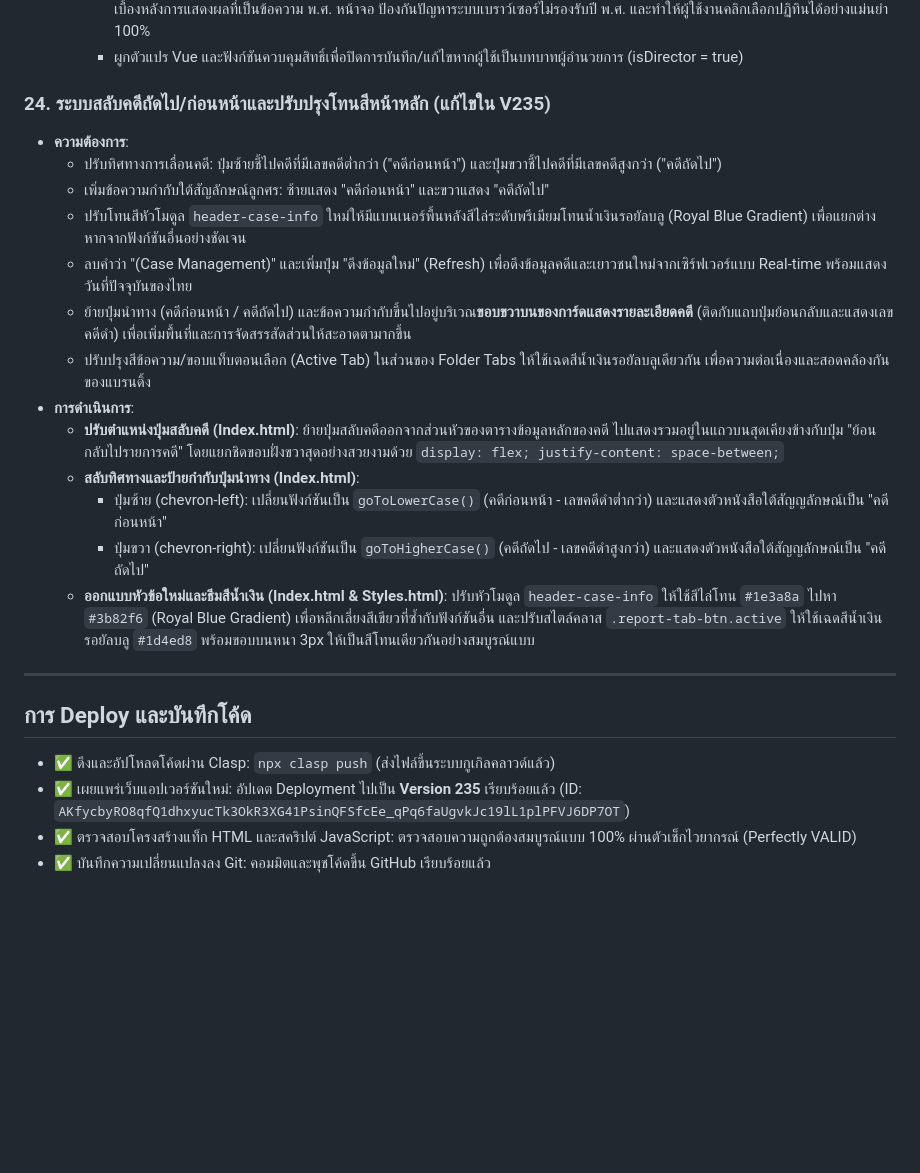
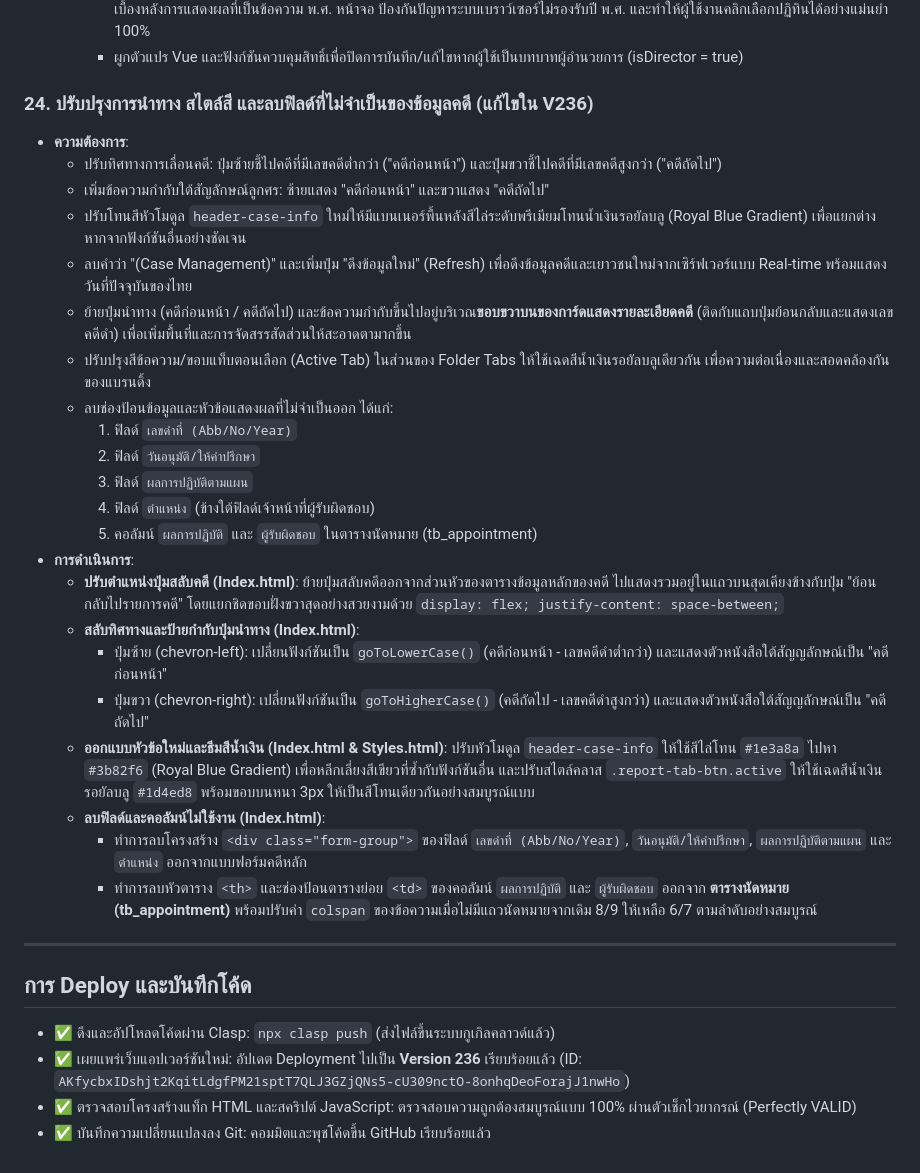
Before and after one commit to acoptzerom-pixel/CCMS, a Markdown page: walkthrough.md, the part around the change. Drawn GitHub-style; blank space fills up the shorter version.

Commit message:
Update walkthrough.md with version 236 details

```diff
--- a/walkthrough.md
+++ b/walkthrough.md
@@ -258,7 +258,7 @@
     - ยูนิฟายการป้อนข้อมูลวันที่ทั้งหมดในระบบด้วยตัวคุม `be-date-picker-wrapper` ซึ่งใช้ตัวป้อนสไลด์ปฏิทิน Native Date Picker ซ่อนตัวอยู่เบื้องหลังการแสดงผลที่เป็นข้อความ พ.ศ. หน้าจอ ป้องกันปัญหาระบบเบราว์เซอร์ไม่รองรับปี พ.ศ. และทำให้ผู้ใช้งานคลิกเลือกปฏิทินได้อย่างแม่นยำ 100%
     - ผูกตัวแปร Vue และฟังก์ชันควบคุมสิทธิ์เพื่อปิดการบันทึก/แก้ไขหากผู้ใช้เป็นบทบาทผู้อำนวยการ (isDirector = true)
 
-### 24. ระบบสลับคดีถัดไป/ก่อนหน้าและปรับปรุงโทนสีหน้าหลัก (แก้ไขใน V235)
+### 24. ปรับปรุงการนำทาง สไตล์สี และลบฟิลด์ที่ไม่จำเป็นของข้อมูลคดี (แก้ไขใน V236)
 * **ความต้องการ**:
   - ปรับทิศทางการเลื่อนคดี: ปุ่มซ้ายชี้ไปคดีที่มีเลขคดีต่ำกว่า ("คดีก่อนหน้า") และปุ่มขวาชี้ไปคดีที่มีเลขคดีสูงกว่า ("คดีถัดไป")
   - เพิ่มข้อความกำกับใต้สัญลักษณ์ลูกศร: ซ้ายแสดง "คดีก่อนหน้า" และขวาแสดง "คดีถัดไป"
@@ -266,17 +266,26 @@
   - ลบคำว่า "(Case Management)" และเพิ่มปุ่ม "ดึงข้อมูลใหม่" (Refresh) เพื่อดึงข้อมูลคดีและเยาวชนใหม่จากเซิร์ฟเวอร์แบบ Real-time พร้อมแสดงวันที่ปัจจุบันของไทย
   - ย้ายปุ่มนำทาง (คดีก่อนหน้า / คดีถัดไป) และข้อความกำกับขึ้นไปอยู่บริเวณ**ขอบขวาบนของการ์ดแสดงรายละเอียดคดี** (ติดกับแถบปุ่มย้อนกลับและแสดงเลขคดีดำ) เพื่อเพิ่มพื้นที่และการจัดสรรสัดส่วนให้สะอาดตามากขึ้น
   - ปรับปรุงสีข้อความ/ขอบแท็บตอนเลือก (Active Tab) ในส่วนของ Folder Tabs ให้ใช้เฉดสีน้ำเงินรอยัลบลูเดียวกัน เพื่อความต่อเนื่องและสอดคล้องกันของแบรนดิ้ง
+  - ลบช่องป้อนข้อมูลและหัวข้อแสดงผลที่ไม่จำเป็นออก ได้แก่:
+    1. ฟิลด์ `เลขดำที่ (Abb/No/Year)`
+    2. ฟิลด์ `วันอนุมัติ/ให้คำปรึกษา`
+    3. ฟิลด์ `ผลการปฏิบัติตามแผน`
+    4. ฟิลด์ `ตำแหน่ง` (ข้างใต้ฟิลด์เจ้าหน้าที่ผู้รับผิดชอบ)
+    5. คอลัมน์ `ผลการปฏิบัติ` และ `ผู้รับผิดชอบ` ในตารางนัดหมาย (tb_appointment)
 * **การดำเนินการ**:
   - **ปรับตำแหน่งปุ่มสลับคดี (Index.html)**: ย้ายปุ่มสลับคดีออกจากส่วนหัวของตารางข้อมูลหลักของคดี ไปแสดงรวมอยู่ในแถวบนสุดเคียงข้างกับปุ่ม "ย้อนกลับไปรายการคดี" โดยแยกชิดขอบฝั่งขวาสุดอย่างสวยงามด้วย `display: flex; justify-content: space-between;`
   - **สลับทิศทางและป้ายกำกับปุ่มนำทาง (Index.html)**:
     - ปุ่มซ้าย (chevron-left): เปลี่ยนฟังก์ชันเป็น `goToLowerCase()` (คดีก่อนหน้า - เลขคดีดำต่ำกว่า) และแสดงตัวหนังสือใต้สัญญลักษณ์เป็น "คดีก่อนหน้า"
     - ปุ่มขวา (chevron-right): เปลี่ยนฟังก์ชันเป็น `goToHigherCase()` (คดีถัดไป - เลขคดีดำสูงกว่า) และแสดงตัวหนังสือใต้สัญญลักษณ์เป็น "คดีถัดไป"
   - **ออกแบบหัวข้อใหม่และธีมสีน้ำเงิน (Index.html & Styles.html)**: ปรับหัวโมดูล `header-case-info` ให้ใช้สีไล่โทน `#1e3a8a` ไปหา `#3b82f6` (Royal Blue Gradient) เพื่อหลีกเลี่ยงสีเขียวที่ซ้ำกับฟังก์ชันอื่น และปรับสไตล์คลาส `.report-tab-btn.active` ให้ใช้เฉดสีน้ำเงินรอยัลบลู `#1d4ed8` พร้อมขอบบนหนา 3px ให้เป็นสีโทนเดียวกันอย่างสมบูรณ์แบบ
+  - **ลบฟิลด์และคอลัมน์ไม่ใช้งาน (Index.html)**:
+    - ทำการลบโครงสร้าง `<div class="form-group">` ของฟิลด์ `เลขดำที่ (Abb/No/Year)`, `วันอนุมัติ/ให้คำปรึกษา`, `ผลการปฏิบัติตามแผน` และ `ตำแหน่ง` ออกจากแบบฟอร์มคดีหลัก
+    - ทำการลบหัวตาราง `<th>` และช่องป้อนตารางย่อย `<td>` ของคอลัมน์ `ผลการปฏิบัติ` และ `ผู้รับผิดชอบ` ออกจาก **ตารางนัดหมาย (tb_appointment)** พร้อมปรับค่า `colspan` ของข้อความเมื่อไม่มีแถวนัดหมายจากเดิม 8/9 ให้เหลือ 6/7 ตามลำดับอย่างสมบูรณ์
 
 ---
 
 ## การ Deploy และบันทึกโค้ด
 - ✅ ดึงและอัปโหลดโค้ดผ่าน Clasp: `npx clasp push` (ส่งไฟล์ขึ้นระบบกูเกิลคลาวด์แล้ว)
-- ✅ เผยแพร่เว็บแอปเวอร์ชันใหม่: อัปเดต Deployment ไปเป็น **Version 235** เรียบร้อยแล้ว (ID: `AKfycbyRO8qfQ1dhxyucTk3OkR3XG41PsinQFSfcEe_qPq6faUgvkJc19lL1plPFVJ6DP7OT`)
+- ✅ เผยแพร่เว็บแอปเวอร์ชันใหม่: อัปเดต Deployment ไปเป็น **Version 236** เรียบร้อยแล้ว (ID: `AKfycbxIDshjt2KqitLdgfPM21sptT7QLJ3GZjQNs5-cU309nctO-8onhqDeoForajJ1nwHo`)
 - ✅ ตรวจสอบโครงสร้างแท็ก HTML และสคริปต์ JavaScript: ตรวจสอบความถูกต้องสมบูรณ์แบบ 100% ผ่านตัวเช็กไวยากรณ์ (Perfectly VALID)
 - ✅ บันทึกความเปลี่ยนแปลงลง Git: คอมมิตและพุชโค้ดขึ้น GitHub เรียบร้อยแล้ว
```
